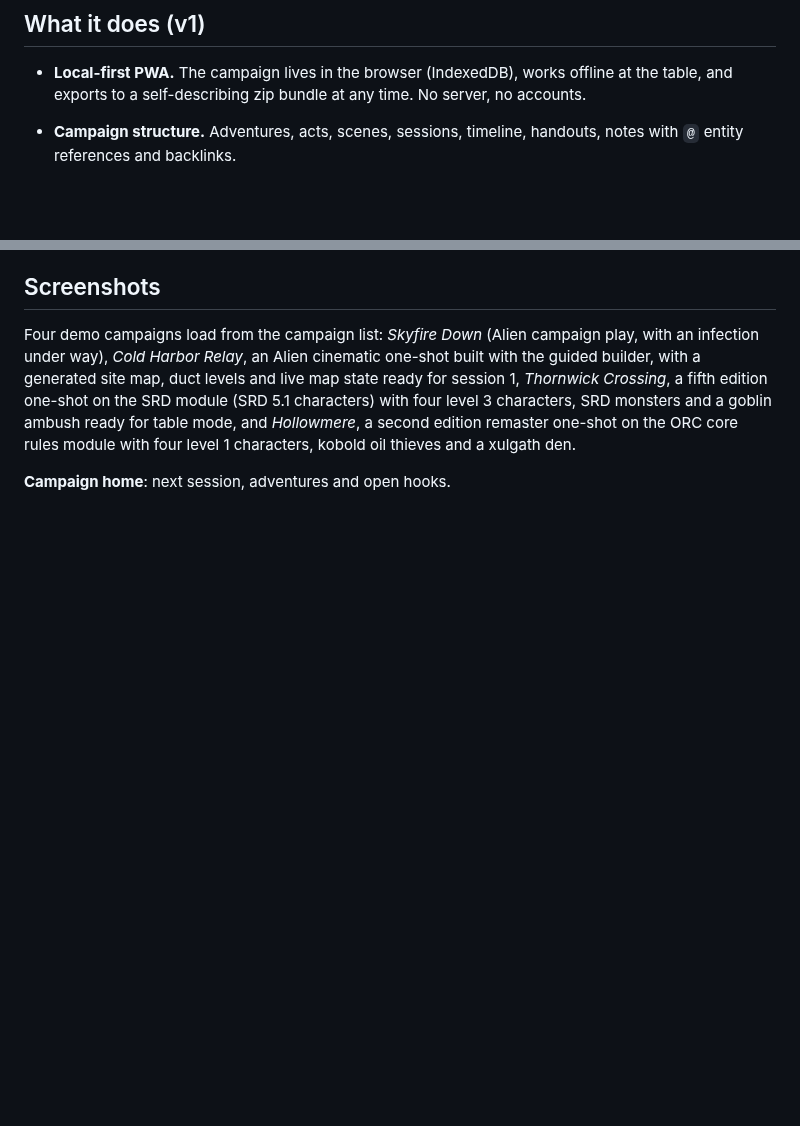
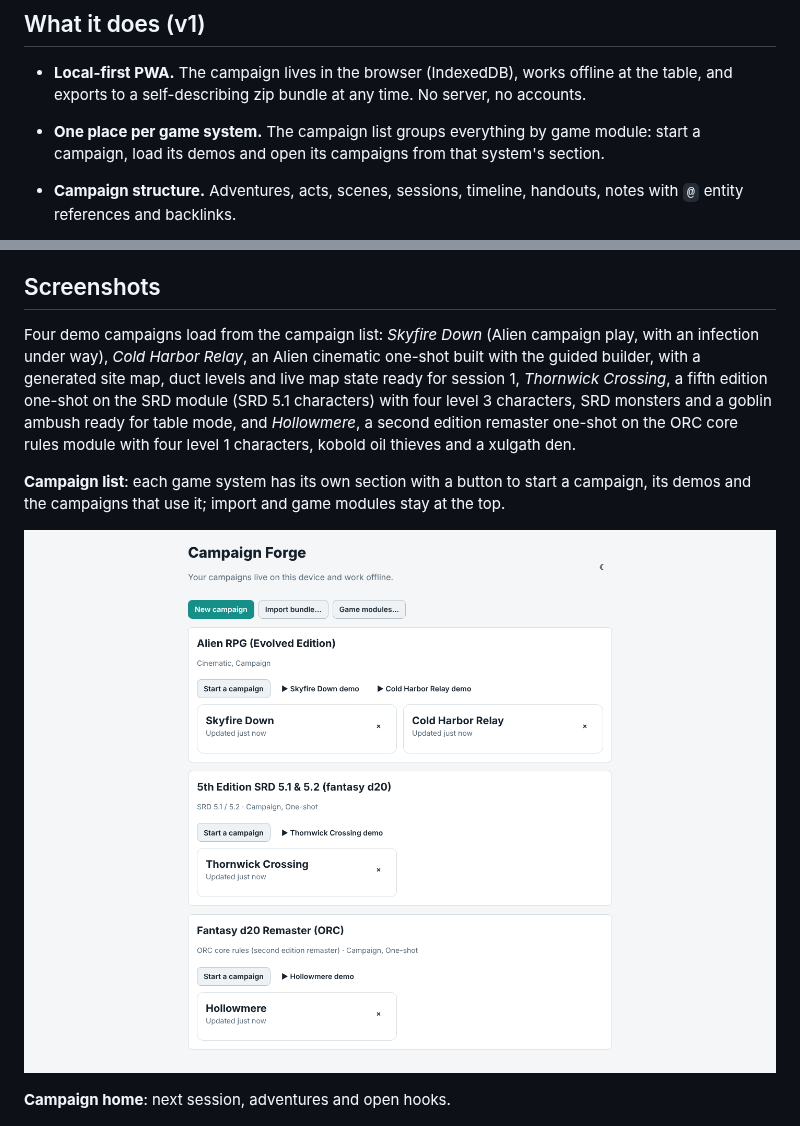
Before and after one commit to sputhuffup-debug/dungeon-helper, a Markdown page: README.md, 2 parts joined by grey strips. Rendered like a GitHub page; pictures changed too: docs/screenshots/campaign-list.png (added); blank space fills up the shorter version.

```diff
--- a/README.md
+++ b/README.md
@@ -7,6 +7,7 @@ For Alien, Campaign Forge is a companion to the rulebook, not a replacement. The
 ## What it does (v1)
 
 - **Local-first PWA.** The campaign lives in the browser (IndexedDB), works offline at the table, and exports to a self-describing zip bundle at any time. No server, no accounts.
+- **One place per game system.** The campaign list groups everything by game module: start a campaign, load its demos and open its campaigns from that system's section.
 - **Campaign structure.** Adventures, acts, scenes, sessions, timeline, handouts, notes with `@` entity references and backlinks.
 - **World entities.** Characters, creatures, locations, factions, items, vehicles, ships, clues, jobs and encounters, each rendered from the module's JSON Schema sheet layout, linked by typed relationships.
 - **Generators.** Seeded, re-rollable procedures over the module's tables: world creation, star systems, jobs, life paths, encounter checks, shore leave and between jobs, with full roll provenance.
@@ -31,6 +32,10 @@ For Alien, Campaign Forge is a companion to the rulebook, not a replacement. The
 ## Screenshots
 
 Four demo campaigns load from the campaign list: *Skyfire Down* (Alien campaign play, with an infection under way), *Cold Harbor Relay*, an Alien cinematic one-shot built with the guided builder, with a generated site map, duct levels and live map state ready for session 1, *Thornwick Crossing*, a fifth edition one-shot on the SRD module (SRD 5.1 characters) with four level 3 characters, SRD monsters and a goblin ambush ready for table mode, and *Hollowmere*, a second edition remaster one-shot on the ORC core rules module with four level 1 characters, kobold oil thieves and a xulgath den.
+
+**Campaign list**: each game system has its own section with a button to start a campaign, its demos and the campaigns that use it; import and game modules stay at the top.
+
+![Campaign list](docs/screenshots/campaign-list.png)
 
 **Campaign home**: next session, adventures and open hooks.
 
```
Also changed, not shown: 5 other files.
